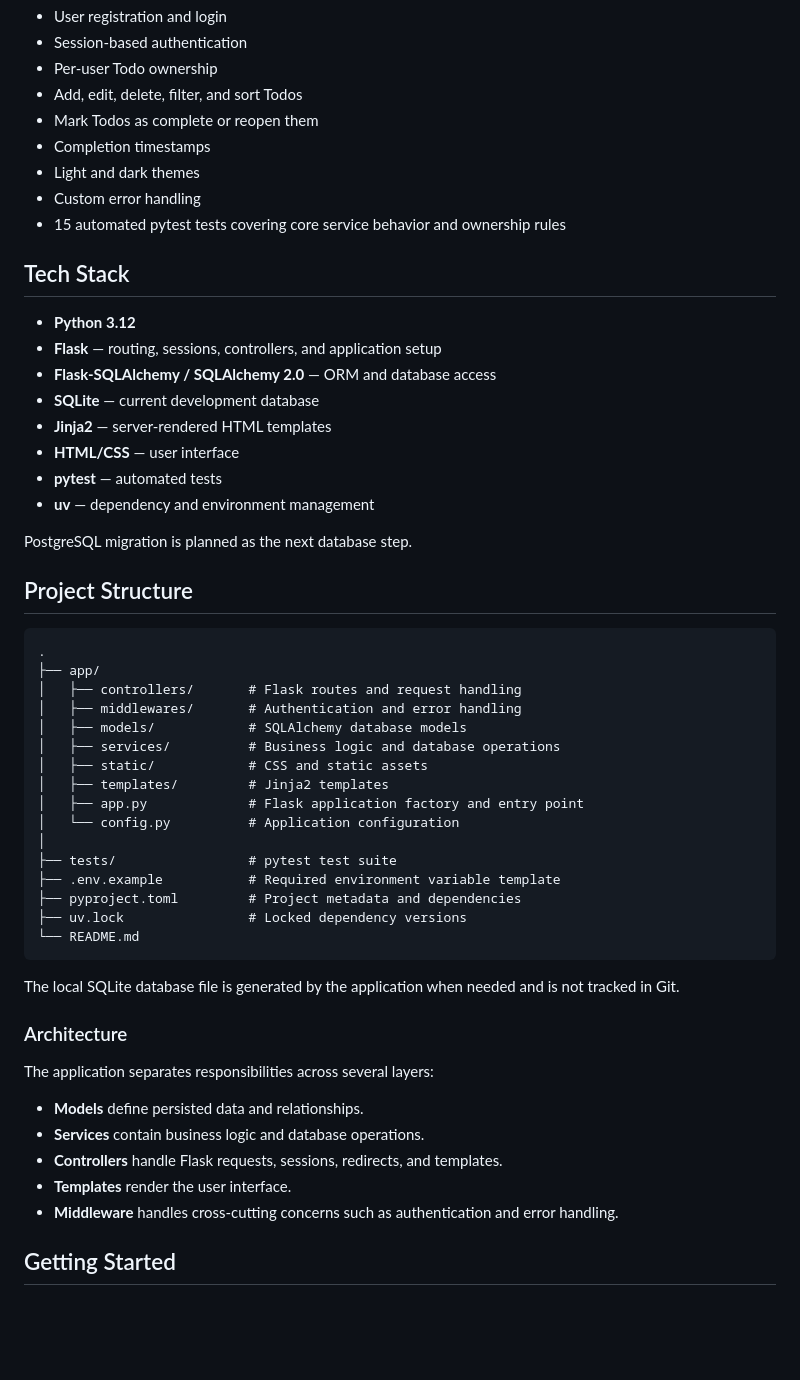
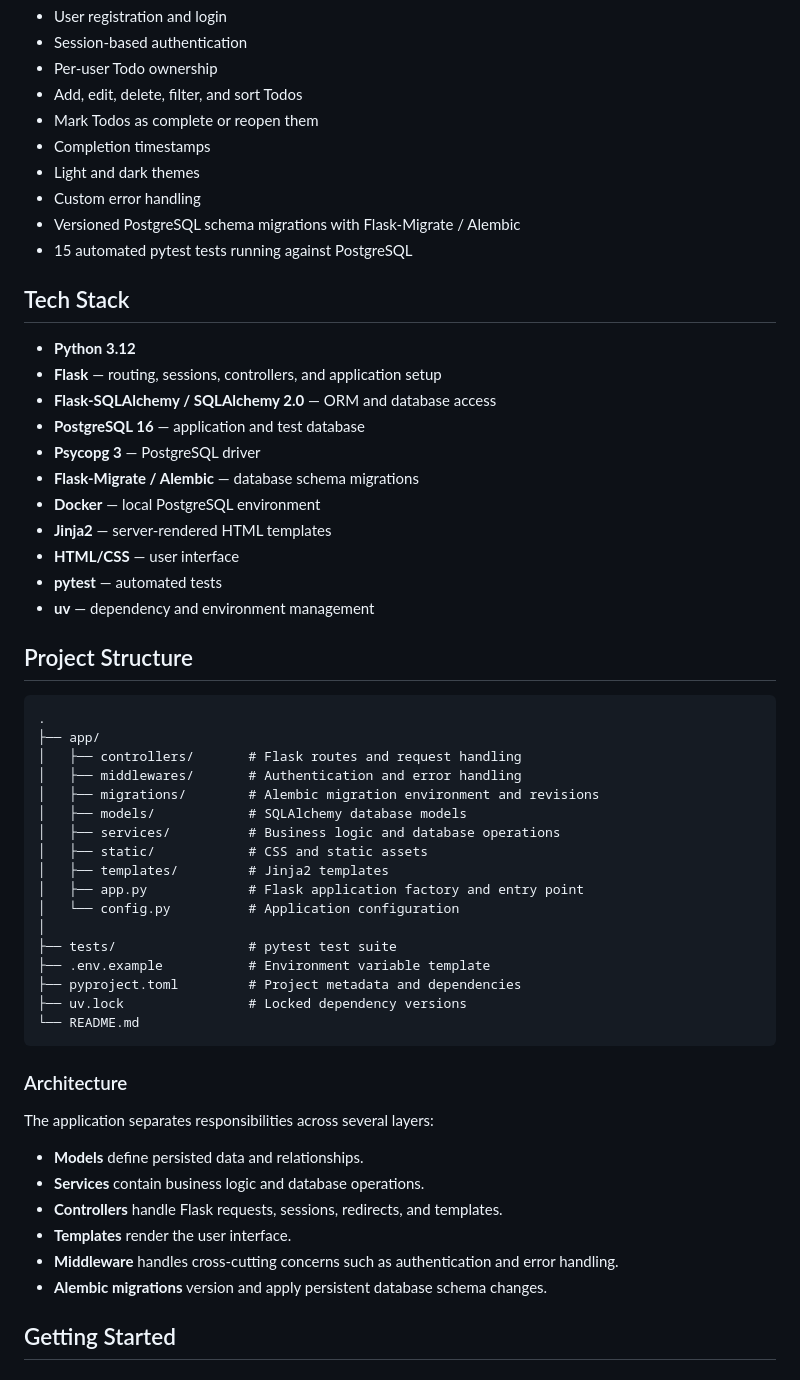
Before and after one commit to georges1138/ToDo_List_app_with_Flask-MVC_Architecture, a Markdown page: README.md, the part around one of its changes. Drawn GitHub-style; blank space fills up the shorter version.

````diff
--- a/README.md
+++ b/README.md
@@ -14,20 +14,22 @@ The application supports authenticated users, per-user Todo ownership, completio
 - Completion timestamps
 - Light and dark themes
 - Custom error handling
-- 15 automated pytest tests covering core service behavior and ownership rules
+- Versioned PostgreSQL schema migrations with Flask-Migrate / Alembic
+- 15 automated pytest tests running against PostgreSQL
 
 ## Tech Stack
 
 - **Python 3.12**
 - **Flask** — routing, sessions, controllers, and application setup
 - **Flask-SQLAlchemy / SQLAlchemy 2.0** — ORM and database access
-- **SQLite** — current development database
+- **PostgreSQL 16** — application and test database
+- **Psycopg 3** — PostgreSQL driver
+- **Flask-Migrate / Alembic** — database schema migrations
+- **Docker** — local PostgreSQL environment
 - **Jinja2** — server-rendered HTML templates
 - **HTML/CSS** — user interface
 - **pytest** — automated tests
 - **uv** — dependency and environment management
-
-PostgreSQL migration is planned as the next database step.
 
 ## Project Structure
 
@@ -36,6 +38,7 @@ PostgreSQL migration is planned as the next database step.
 ├── app/
 │   ├── controllers/       # Flask routes and request handling
 │   ├── middlewares/       # Authentication and error handling
+│   ├── migrations/        # Alembic migration environment and revisions
 │   ├── models/            # SQLAlchemy database models
 │   ├── services/          # Business logic and database operations
 │   ├── static/            # CSS and static assets
@@ -44,13 +47,11 @@ PostgreSQL migration is planned as the next database step.
 │   └── config.py          # Application configuration
 │
 ├── tests/                 # pytest test suite
-├── .env.example           # Required environment variable template
+├── .env.example           # Environment variable template
 ├── pyproject.toml         # Project metadata and dependencies
 ├── uv.lock                # Locked dependency versions
 └── README.md
 ```
-
-The local SQLite database file is generated by the application when needed and is not tracked in Git.
 
 ### Architecture
 
@@ -61,6 +62,7 @@ The application separates responsibilities across several layers:
 - **Controllers** handle Flask requests, sessions, redirects, and templates.
 - **Templates** render the user interface.
 - **Middleware** handles cross-cutting concerns such as authentication and error handling.
+- **Alembic migrations** version and apply persistent database schema changes.
 
 ## Getting Started
 
````
Also changed, not shown: other parts of README.md (+89 -15 lines).
